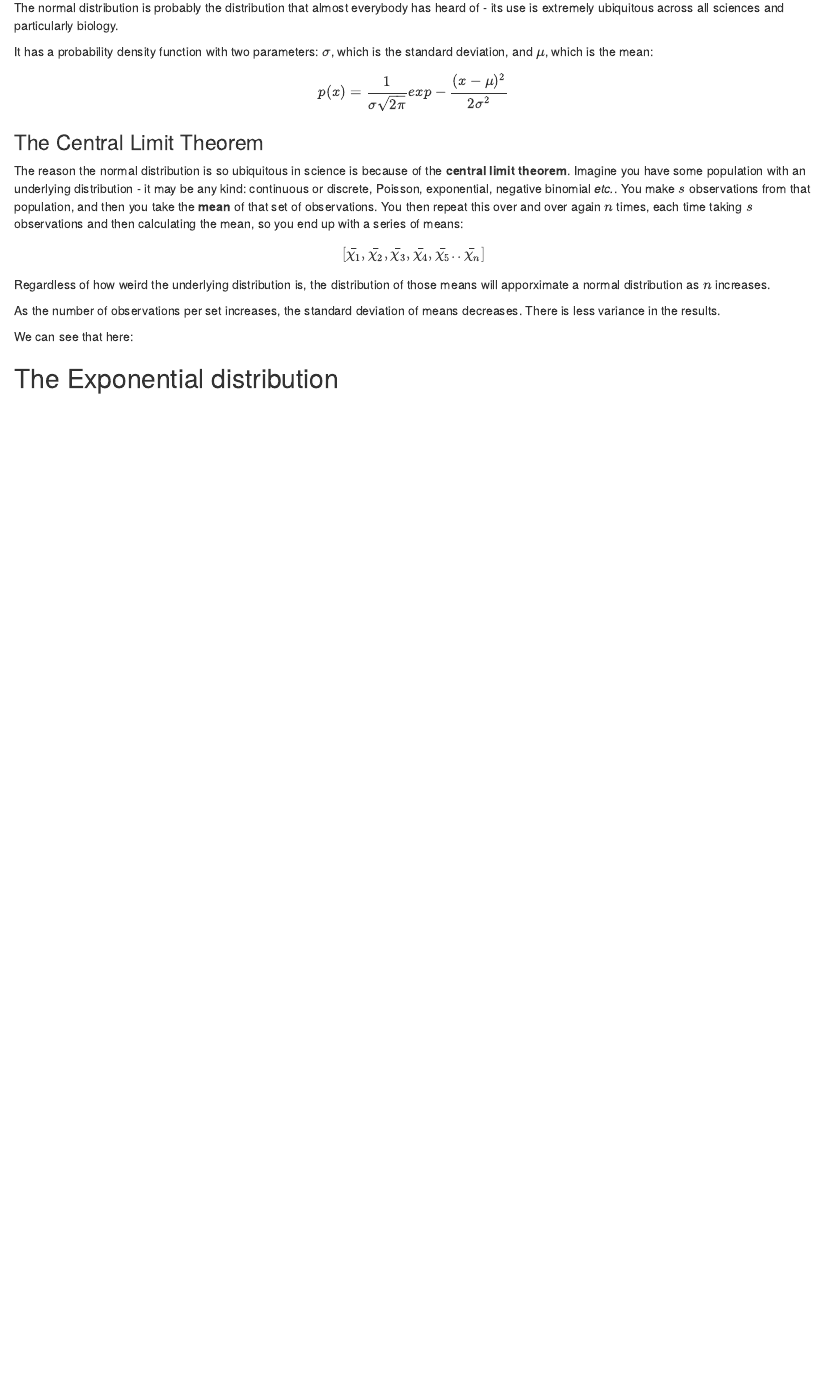
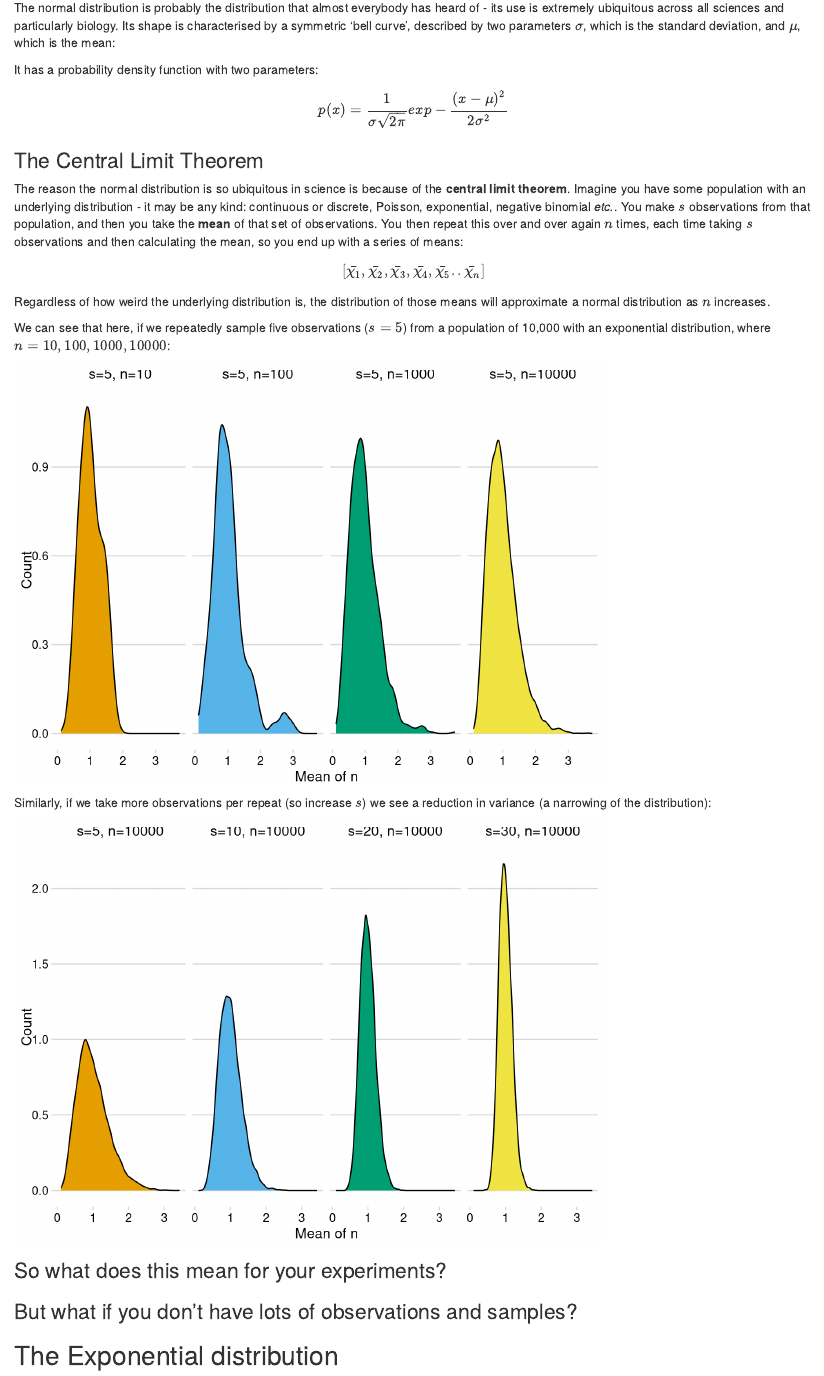
Before and after one commit to btemperton/quantitative_biology_resources, an R Markdown document (distributions/continuous_probability_distributions.Rmd): the page in a window 1100 px wide, from 2020 px down. Rendered offline with R 4.5, knitr and Pandoc, with nearby package versions; code that draws random numbers runs with fixed seeds of ours.

Commit message:
added graphs for CLT

````diff
--- a/distributions/continuous_probability_distributions.Rmd
+++ b/distributions/continuous_probability_distributions.Rmd
@@ -102,12 +102,16 @@ A separate discussion on how best to visualise distributions can be found here I
 
 ## The Normal, or Gaussian distribution
 
-The normal distribution is probably the distribution that almost everybody has heard of - its use is extremely ubiquitous across all sciences and particularly biology.
+The normal distribution is probably the distribution that almost everybody has heard of - its use is extremely ubiquitous across all sciences and particularly biology. Its shape is characterised by a symmetric 'bell curve', described by two parameters $\sigma$, which is the standard deviation, and $\mu$, which is the mean:
 
-It has a probability density function with two parameters: $\sigma$, which is the standard deviation, and $\mu$, which is the mean:
+It has a probability density function with two parameters:
 $$
 p(x) = \frac{1}{\sigma\sqrt{2\pi}}exp-\frac{(x-\mu)^{2}}{2\sigma^{2}}
 $$
+
+
+
+
 
 ### The Central Limit Theorem
 The reason the normal distribution is so ubiquitous in science is because of the __central limit theorem__. Imagine you have some population with an underlying distribution - it may be any kind: continuous or discrete, Poisson, exponential, negative binomial _etc._. You make $s$ observations from that population, and then you take the __mean__ of that set of observations. You then repeat this over and over again $n$ times, each time taking $s$ observations and then calculating the mean, so you end up with a series of means:
@@ -116,14 +120,82 @@ $$
 [\bar{\chi_{1}}, \bar{\chi_{2}}, \bar{\chi_{3}}, \bar{\chi_{4}}, \bar{\chi_{5}} .. \bar{\chi_{n}}]
 $$
 
-Regardless of how weird the underlying distribution is, the distribution of those means will apporximate a normal distribution as $n$ increases.
+Regardless of how weird the underlying distribution is, the distribution of those means will approximate a normal distribution as $n$ increases.
 
-As the number of observations per set increases, the standard deviation of means decreases. There is less variance in the results.
+We can see that here, if we repeatedly sample five observations ($s=5$) from a population of 10,000 with an exponential distribution, where $n=10, 100, 1000, 10000$:
 
-We can see that here:
+```{r, echo=FALSE}
+bootstrap_replicate_1d<-function(data, func, size=NULL){
+  if (is.null(size)){
+    size = length(data)
+  }
+  bs_sample = sample(data, size=size, replace=TRUE)
+  do.call(func, list(x=bs_sample))
+}
 
-```{r}
+generate_bootstrap_replicate<-function(data, func, n=10000, size=NULL){
+  replicate(n, do.call(bootstrap_replicate_1d, list(data=data, func=func, size=size)))
+}
+population = rexp(10000)
+
+s5_n10 <- generate_bootstrap_replicate(population, mean, n=10, size =5)
+s5_n100 <- generate_bootstrap_replicate(population, mean, n=100, size =5)
+s5_n1000 <- generate_bootstrap_replicate(population, mean, n=1000, size =5)
+s5_n10000 <- generate_bootstrap_replicate(population, mean, n=10000, size =5)
+
+df = tibble(x=c(s5_n10, s5_n100, s5_n1000, s5_n10000),
+            y=c(rep('s=5, n=10', 10), rep('s=5, n=100', 100), rep('s=5, n=1000', 1000), rep('s=5, n=10000', 10000)))
+df$y<-factor(df$y, levels=c('s=5, n=10', 's=5, n=100', 's=5, n=1000', 's=5, n=10000'))
+ggplot(df, aes(x=x, fill=y)) +
+    geom_density() +
+    facet_wrap(~y, nrow=1) +
+    theme_minimal_hgrid(12) +
+    scale_x_continuous(name="Mean of n") +
+    scale_y_continuous(name='Count') +
+    scale_fill_manual(
+    values = cols
+  ) +
+  theme(
+    axis.line = element_blank(),
+    strip.text = element_text(size = 12, margin = margin(0, 0, 6, 0, "pt")),
+    legend.position = "none"
+  )
 ```
+
+Similarly, if we take more observations per repeat (so increase $s$) we see a reduction in variance (a narrowing of the distribution):
+
+```{r, echo=FALSE}
+
+population = rexp(10000)
+
+s5_n10000 <- generate_bootstrap_replicate(population, mean, n=10000, size =5)
+s10_n10000 <- generate_bootstrap_replicate(population, mean, n=10000, size =10)
+s20_n10000 <- generate_bootstrap_replicate(population, mean, n=10000, size =20)
+s30_n10000<- generate_bootstrap_replicate(population, mean, n=10000, size =30)
+
+df = tibble(x=c(s5_n10000, s10_n10000, s20_n10000, s30_n10000),
+            y=c(rep('s=5, n=10000', 10000), rep('s=10, n=10000', 10000), rep('s=20, n=10000', 10000), rep('s=30, n=10000', 10000)))
+df$y<-factor(df$y, levels=c('s=5, n=10000', 's=10, n=10000', 's=20, n=10000', 's=30, n=10000'))
+ggplot(df, aes(x=x, fill=y)) +
+    geom_density() +
+    facet_wrap(~y, nrow=1) +
+    theme_minimal_hgrid(12) +
+    scale_x_continuous(name="Mean of n") +
+    scale_y_continuous(name='Count') +
+    scale_fill_manual(
+    values = cols
+  ) +
+  theme(
+    axis.line = element_blank(),
+    strip.text = element_text(size = 12, margin = margin(0, 0, 6, 0, "pt")),
+    legend.position = "none"
+  )
+```
+
+
+### So what does this mean for your experiments?
+
+### But what if you don't have lots of observations and samples?
 
 ## The Exponential distribution
 Imagine an experiment observing predation rates of foxes. On average, 10 rabbits a day are predated by foxes. The number of rabbits predated by foxes is **Poisson distributed**, because it can't be less than zero and has discrete values. We call that rate, $\lambda$. If you wanted to predict how long it would take for the _first_ rabbit to be eaten on a given day, we need to reach for the **exponential distribution**. The broad definitiion is - if events are Poisson distributed, and occur randomly over time at a rate of $\lambda$, then the time until the first event occuring is described by an exponential distribution. It only has one parameter, $\lambda$, and its probability density function is described as:
````
Also changed, not shown: 1 other file.
